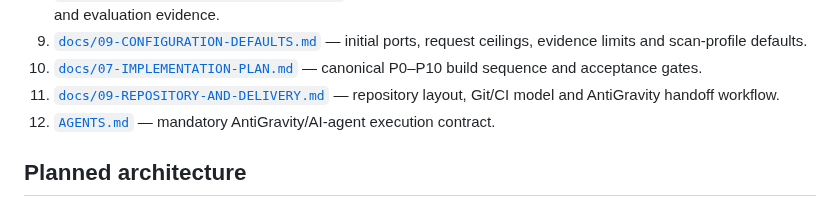
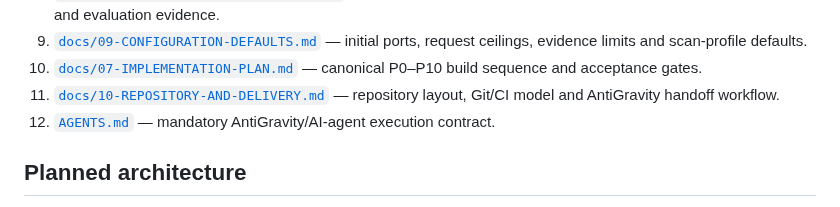
Before and after one commit to tafari3/Delicious-Dissertation, a Markdown page: README.md, the part around the change. Rendered like a GitHub page.

Commit message:
docs: fix final repository delivery link

```diff
--- a/README.md
+++ b/README.md
@@ -28,7 +28,7 @@ Read in this order:
 8. [`docs/08-REQUIREMENTS-TRACEABILITY.md`](docs/08-REQUIREMENTS-TRACEABILITY.md) — map from proposal objectives/research questions to engineering and evaluation evidence.
 9. [`docs/09-CONFIGURATION-DEFAULTS.md`](docs/09-CONFIGURATION-DEFAULTS.md) — initial ports, request ceilings, evidence limits and scan-profile defaults.
 10. [`docs/07-IMPLEMENTATION-PLAN.md`](docs/07-IMPLEMENTATION-PLAN.md) — canonical P0–P10 build sequence and acceptance gates.
-11. [`docs/09-REPOSITORY-AND-DELIVERY.md`](docs/09-REPOSITORY-AND-DELIVERY.md) — repository layout, Git/CI model and AntiGravity handoff workflow.
+11. [`docs/10-REPOSITORY-AND-DELIVERY.md`](docs/10-REPOSITORY-AND-DELIVERY.md) — repository layout, Git/CI model and AntiGravity handoff workflow.
 12. [`AGENTS.md`](AGENTS.md) — mandatory AntiGravity/AI-agent execution contract.
 
 ## Planned architecture
```
